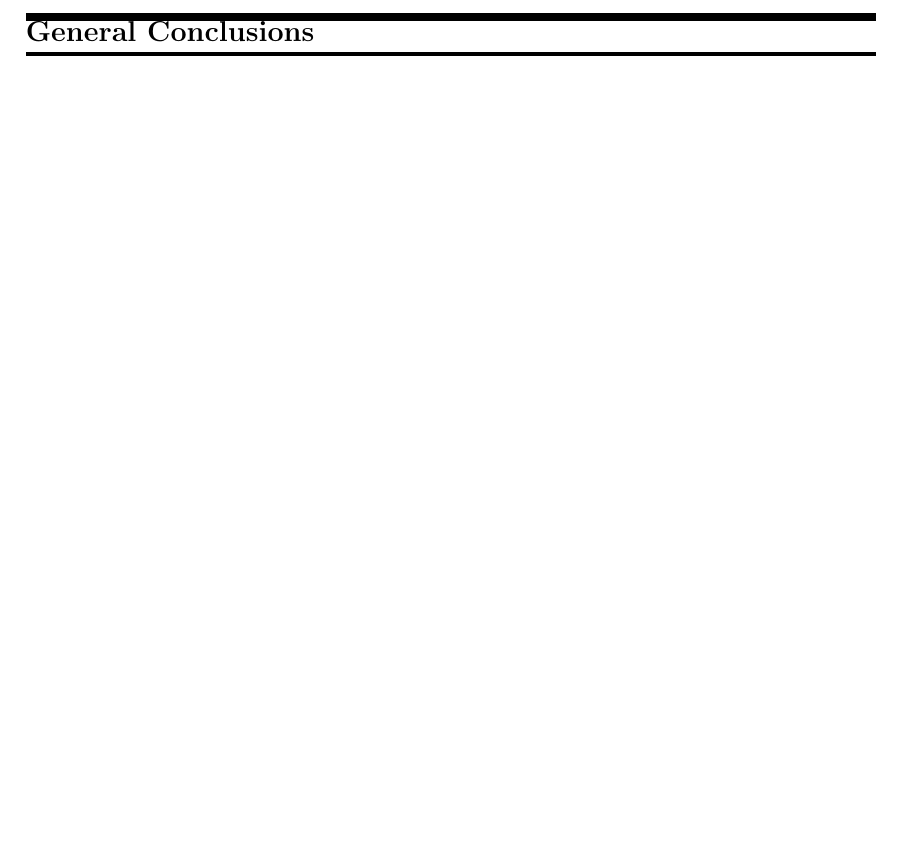
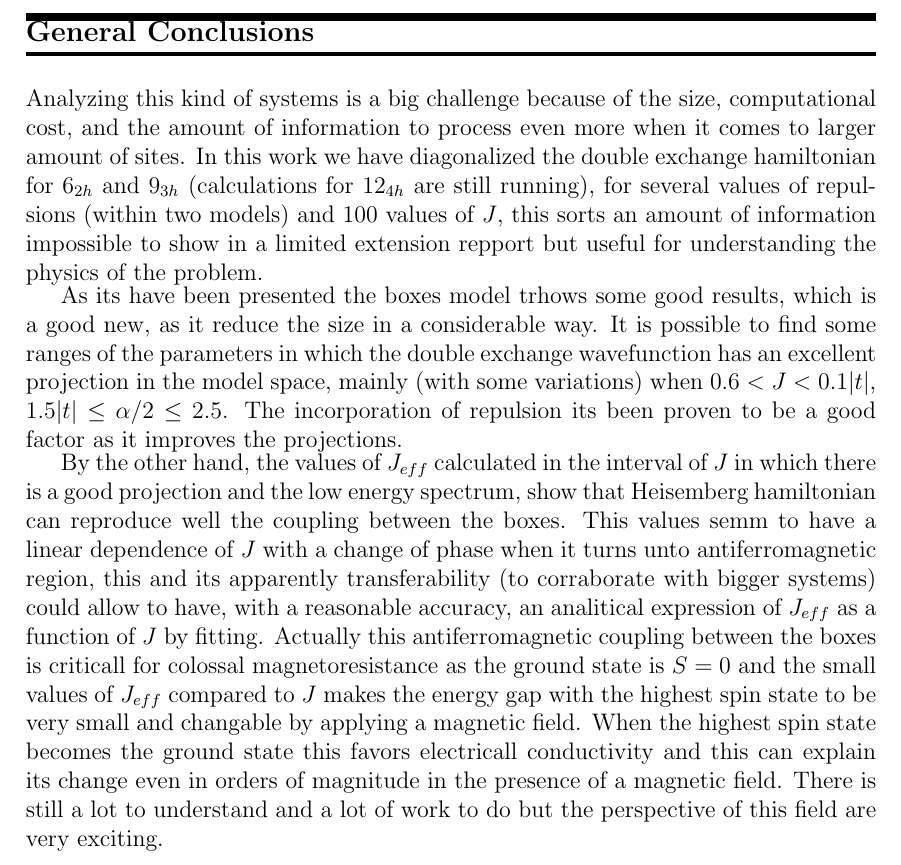
Before and after one commit to jdcreme/rapport_josedavid_public, a LaTeX thesis (rapport.tex): part of page 17 of 19, cut so that both start at the same text, the shorter picture padded with empty space. Compiled offline with pdfLaTeX.

Commit message:
Changes from papeeria

```diff
--- a/rapport.tex
+++ b/rapport.tex
@@ -826,6 +826,11 @@ In the tabe \ref{spectrum} is showed the low energy spectrum calculated with dou
 	\end{chapter} %{Discussion}
 
 	\chapter*{ General Conclusions}
+	Analyzing this kind of systems is a big challenge because of the size, computational cost, and the amount of information to process even more when it comes to larger amount of sites. In this work we have diagonalized the double exchange hamiltonian for $6_{2h}$ and $9_{3h}$ (calculations for $12_{4h}$ are still running), for several values of repulsions (within two models) and 100 values of $J$, this sorts an amount of information impossible to show in a limited extension repport but useful for understanding the physics of the problem.
+
+	As its have been presented the boxes model trhows some good results, which is a good new, as it reduce the size in a considerable way. It is possible to find some ranges of the parameters in which the double exchange wavefunction has an excellent projection in the model space, mainly (with some variations) when $0.6 < J < 0.1|t|$, $1.5|t| \leq \alpha \slash 2 \leq 2.5$. The incorporation of repulsion its been proven to be a good factor as it improves the projections.
+
+	By the other hand, the values of $J_{eff}$ calculated in the interval of $J$ in which there is a good projection and the low energy spectrum, show that Heisemberg hamiltonian can reproduce well the coupling between the boxes. This values semm to have a linear dependence of $J$ with a change of phase when it turns unto antiferromagnetic region, this and its apparently transferability (to corraborate with bigger systems) could allow to have, with a reasonable accuracy, an analitical expression of $J_{eff}$ as a function of $J$ by fitting. Actually this antiferromagnetic coupling between the boxes is criticall for colossal magnetoresistance as the ground state is $S=0$ and the small values of $J_{eff}$ compared to $J$ makes the energy gap with the highest spin state to be very small and changable by applying a magnetic field. When the highest spin state becomes the ground state this favors electricall conductivity and this can explain its change even in orders of magnitude in the presence of a magnetic field. There is still a lot to understand and a lot of work to do but the perspective of this field are very exciting.
 	\addcontentsline{toc}{chapter}{Conclusions}
 	%\end{chapter}
 	\newpage
```
